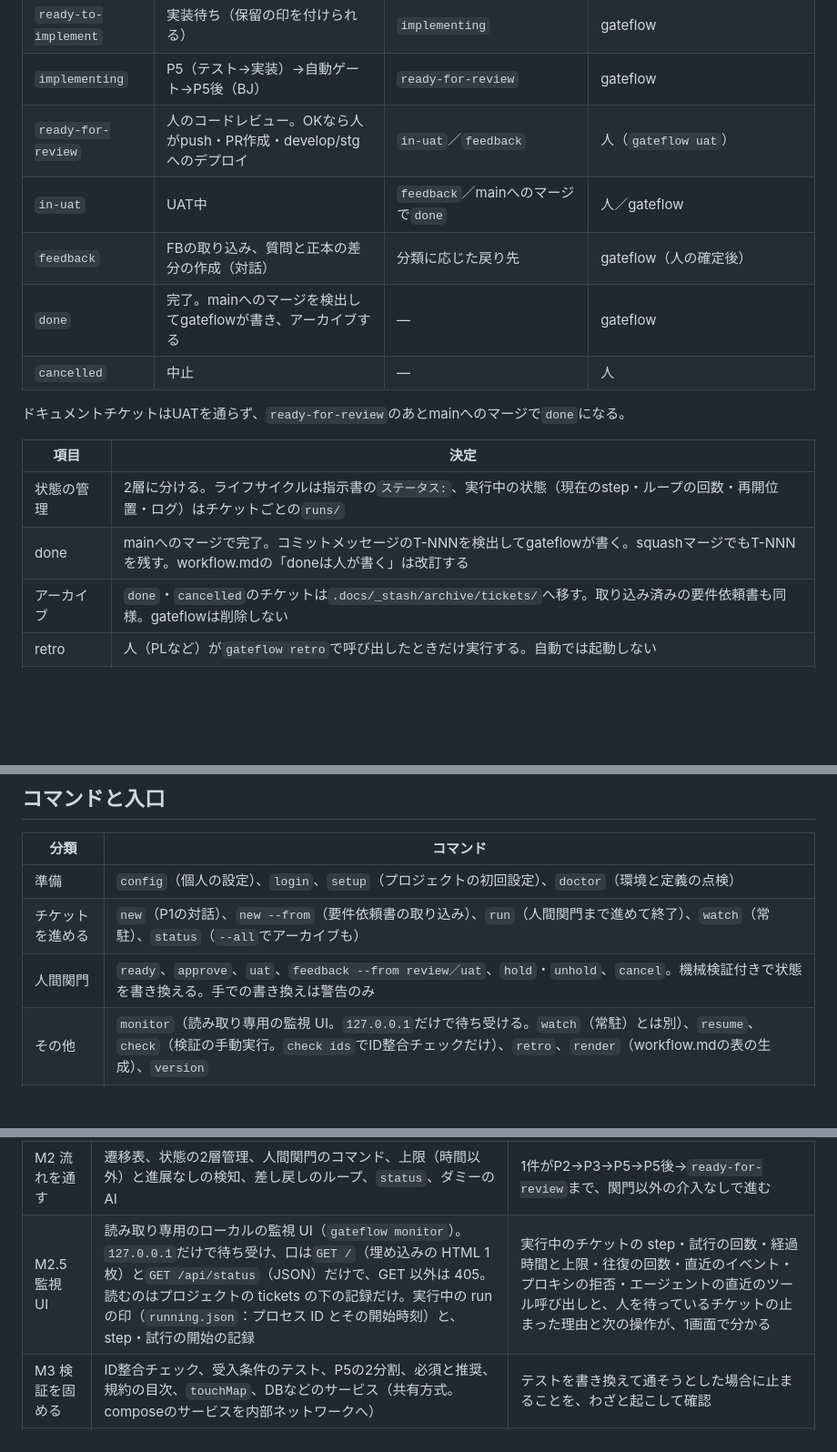
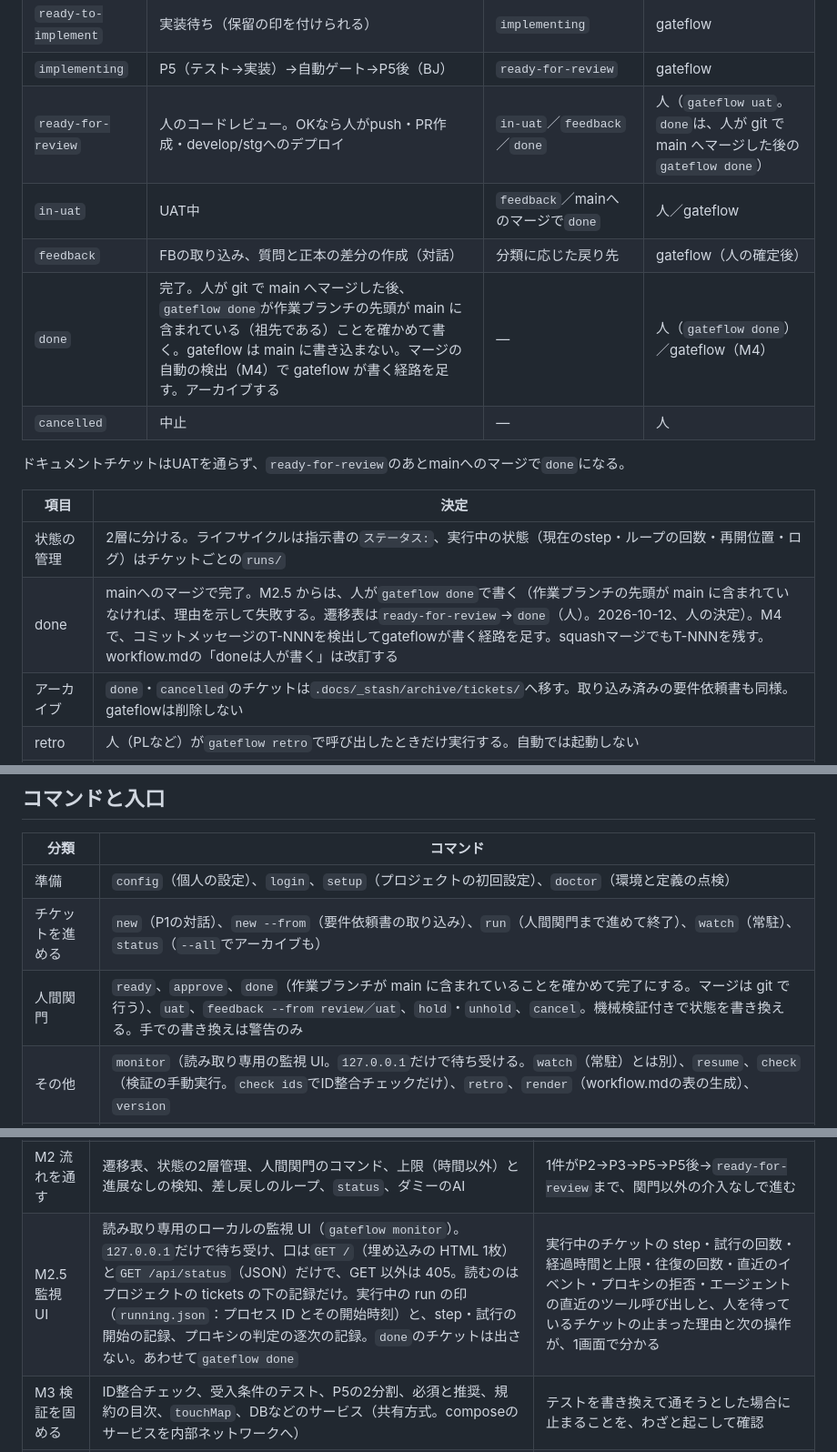
Before and after one commit to suunet/POC_ORCHESTRATOR, a Markdown page: docs/design.md, 3 parts joined by grey strips. Shown at 91% size. Rendered like a GitHub page; blank space fills up the shorter version.

Commit message:
docs(M2.5): gateflow done を設計のコマンドと状態の遷移に書く

```diff
--- a/docs/design.md
+++ b/docs/design.md
@@ -70,10 +70,10 @@ AI同士の遷移（P2→P3、P5→P5後など）はgateflowが自動で進め
 | `ready-to-approve` | 実装の許可待ち | `ready-to-implement` | 人（`gateflow approve`。§4.5の承認＝キューへの登録。着手宣言は廃止） |
 | `ready-to-implement` | 実装待ち（保留の印を付けられる） | `implementing` | gateflow |
 | `implementing` | P5（テスト→実装）→自動ゲート→P5後（BJ） | `ready-for-review` | gateflow |
-| `ready-for-review` | 人のコードレビュー。OKなら人がpush・PR作成・develop/stgへのデプロイ | `in-uat`／`feedback` | 人（`gateflow uat`） |
+| `ready-for-review` | 人のコードレビュー。OKなら人がpush・PR作成・develop/stgへのデプロイ | `in-uat`／`feedback`／`done` | 人（`gateflow uat`。`done`は、人が git で main へマージした後の`gateflow done`） |
 | `in-uat` | UAT中 | `feedback`／mainへのマージで`done` | 人／gateflow |
 | `feedback` | FBの取り込み、質問と正本の差分の作成（対話） | 分類に応じた戻り先 | gateflow（人の確定後） |
-| `done` | 完了。mainへのマージを検出してgateflowが書き、アーカイブする | ― | gateflow |
+| `done` | 完了。人が git で main へマージした後、`gateflow done`が作業ブランチの先頭が main に含まれている（祖先である）ことを確かめて書く。gateflow は main に書き込まない。マージの自動の検出（M4）で gateflow が書く経路を足す。アーカイブする | ― | 人（`gateflow done`）／gateflow（M4） |
 | `cancelled` | 中止 | ― | 人 |
 
 ドキュメントチケットはUATを通らず、`ready-for-review`のあとmainへのマージで`done`になる。
@@ -81,7 +81,7 @@ AI同士の遷移（P2→P3、P5→P5後など）はgateflowが自動で進め
 | 項目 | 決定 |
 | --- | --- |
 | 状態の管理 | 2層に分ける。ライフサイクルは指示書の`ステータス:`、実行中の状態（現在のstep・ループの回数・再開位置・ログ）はチケットごとの`runs/` |
-| done | mainへのマージで完了。コミットメッセージのT-NNNを検出してgateflowが書く。squashマージでもT-NNNを残す。workflow.mdの「doneは人が書く」は改訂する |
+| done | mainへのマージで完了。M2.5 からは、人が`gateflow done`で書く（作業ブランチの先頭が main に含まれていなければ、理由を示して失敗する。遷移表は`ready-for-review`→`done`（人）。2026-10-12、人の決定）。M4 で、コミットメッセージのT-NNNを検出してgateflowが書く経路を足す。squashマージでもT-NNNを残す。workflow.mdの「doneは人が書く」は改訂する |
 | アーカイブ | `done`・`cancelled`のチケットは`.docs/_stash/archive/tickets/`へ移す。取り込み済みの要件依頼書も同様。gateflowは削除しない |
 | retro | 人（PLなど）が`gateflow retro`で呼び出したときだけ実行する。自動では起動しない |
 | 差し戻し | UATはmainへのマージ前なので、同じチケット・同じブランチで扱う |
@@ -329,7 +329,7 @@ POC_ORCHESTRATOR/            ツール（gateflow）
 | --- | --- |
 | 準備 | `config`（個人の設定）、`login`、`setup`（プロジェクトの初回設定）、`doctor`（環境と定義の点検） |
 | チケットを進める | `new`（P1の対話）、`new --from`（要件依頼書の取り込み）、`run`（人間関門まで進めて終了）、`watch`（常駐）、`status`（`--all`でアーカイブも） |
-| 人間関門 | `ready`、`approve`、`uat`、`feedback --from review／uat`、`hold`・`unhold`、`cancel`。機械検証付きで状態を書き換える。手での書き換えは警告のみ |
+| 人間関門 | `ready`、`approve`、`done`（作業ブランチが main に含まれていることを確かめて完了にする。マージは git で行う）、`uat`、`feedback --from review／uat`、`hold`・`unhold`、`cancel`。機械検証付きで状態を書き換える。手での書き換えは警告のみ |
 | その他 | `monitor`（読み取り専用の監視 UI。`127.0.0.1`だけで待ち受ける。`watch`（常駐）とは別）、`resume`、`check`（検証の手動実行。`check ids`でID整合チェックだけ）、`retro`、`render`（workflow.mdの表の生成）、`version` |
 | 内部用 | `proxy`（許可リストのプロキシ。人は使わない） |
 
@@ -344,7 +344,7 @@ MVPは「HYDRAを要件から作り直すのに最低限必要な機能」とし
 | M0 準備 | ツールの骨組み、V2の作成とV1からのカタログ（`uc/`を除く）と規約の取り込み、組み込みのひな形、設計文書の配置 | ID整合チェックを手で実行でき、取り込んだカタログに誤りがない |
 | M1 最小の1本 | 人が書いた指示書からP5だけを実行（clone、コンテナ、Claude Code、出力の検証、検証コマンド、commit、取り込み）。安全のため、時間の上限（1回の実行と無反応）だけをM2から前倒しで入れる。検証コマンドに不合格なら差し戻さず止める | 最も単純なユースケースが実装される。push・外部POST・`.env`の書き換えができないことを確認 |
 | M2 流れを通す | 遷移表、状態の2層管理、人間関門のコマンド、上限（時間以外）と進展なしの検知、差し戻しのループ、`status`、ダミーのAI | 1件がP2→P3→P5→P5後→`ready-for-review`まで、関門以外の介入なしで進む |
-| M2.5 監視 UI | 読み取り専用のローカルの監視 UI（`gateflow monitor`）。`127.0.0.1`だけで待ち受け、口は`GET /`（埋め込みの HTML 1枚）と`GET /api/status`（JSON）だけで、GET 以外は 405。読むのはプロジェクトの tickets の下の記録だけ。実行中の run の印（`running.json`：プロセス ID とその開始時刻）と、step・試行の開始の記録 | 実行中のチケットの step・試行の回数・経過時間と上限・往復の回数・直近のイベント・プロキシの拒否・エージェントの直近のツール呼び出しと、人を待っているチケットの止まった理由と次の操作が、1画面で分かる |
+| M2.5 監視 UI | 読み取り専用のローカルの監視 UI（`gateflow monitor`）。`127.0.0.1`だけで待ち受け、口は`GET /`（埋め込みの HTML 1枚）と`GET /api/status`（JSON）だけで、GET 以外は 405。読むのはプロジェクトの tickets の下の記録だけ。実行中の run の印（`running.json`：プロセス ID とその開始時刻）と、step・試行の開始の記録、プロキシの判定の逐次の記録。`done`のチケットは出さない。あわせて`gateflow done` | 実行中のチケットの step・試行の回数・経過時間と上限・往復の回数・直近のイベント・プロキシの拒否・エージェントの直近のツール呼び出しと、人を待っているチケットの止まった理由と次の操作が、1画面で分かる |
 | M3 検証を固める | ID整合チェック、受入条件のテスト、P5の2分割、必須と推奨、規約の目次、`touchMap`、DBなどのサービス（共有方式。composeのサービスを内部ネットワークへ） | テストを書き換えて通そうとした場合に止まることを、わざと起こして確認 |
 | M4 差し戻しと完了 | UATシート、FBの取り込みと分類、戻り先への遷移、`done`の検出、アーカイブ | UATの差し戻しを1件、正本へ反映してから`done`まで通す |
 | M5 入口 | `new`、要件依頼書のスキル、`new --from` | 要件依頼書から`draft`を始められる |
```
